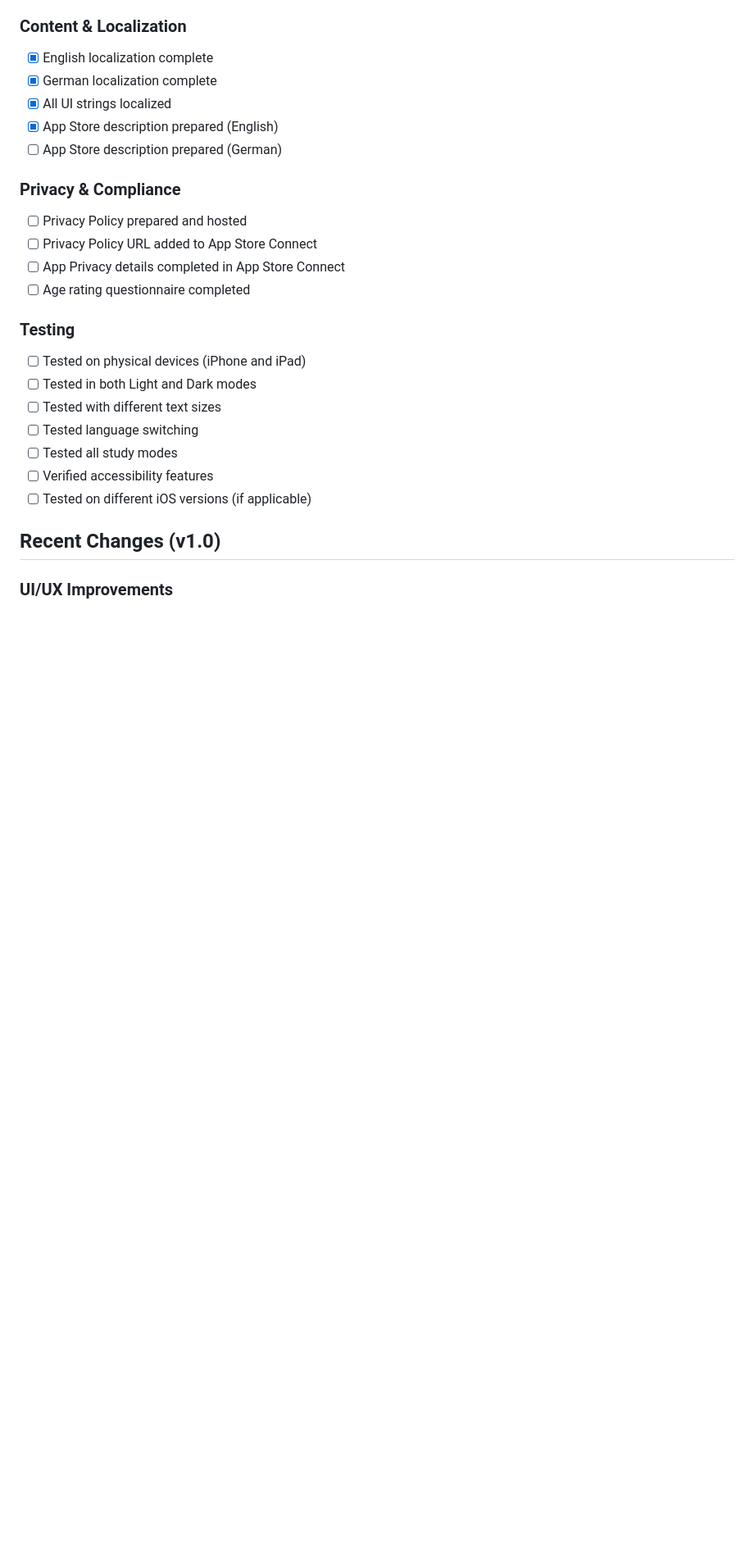
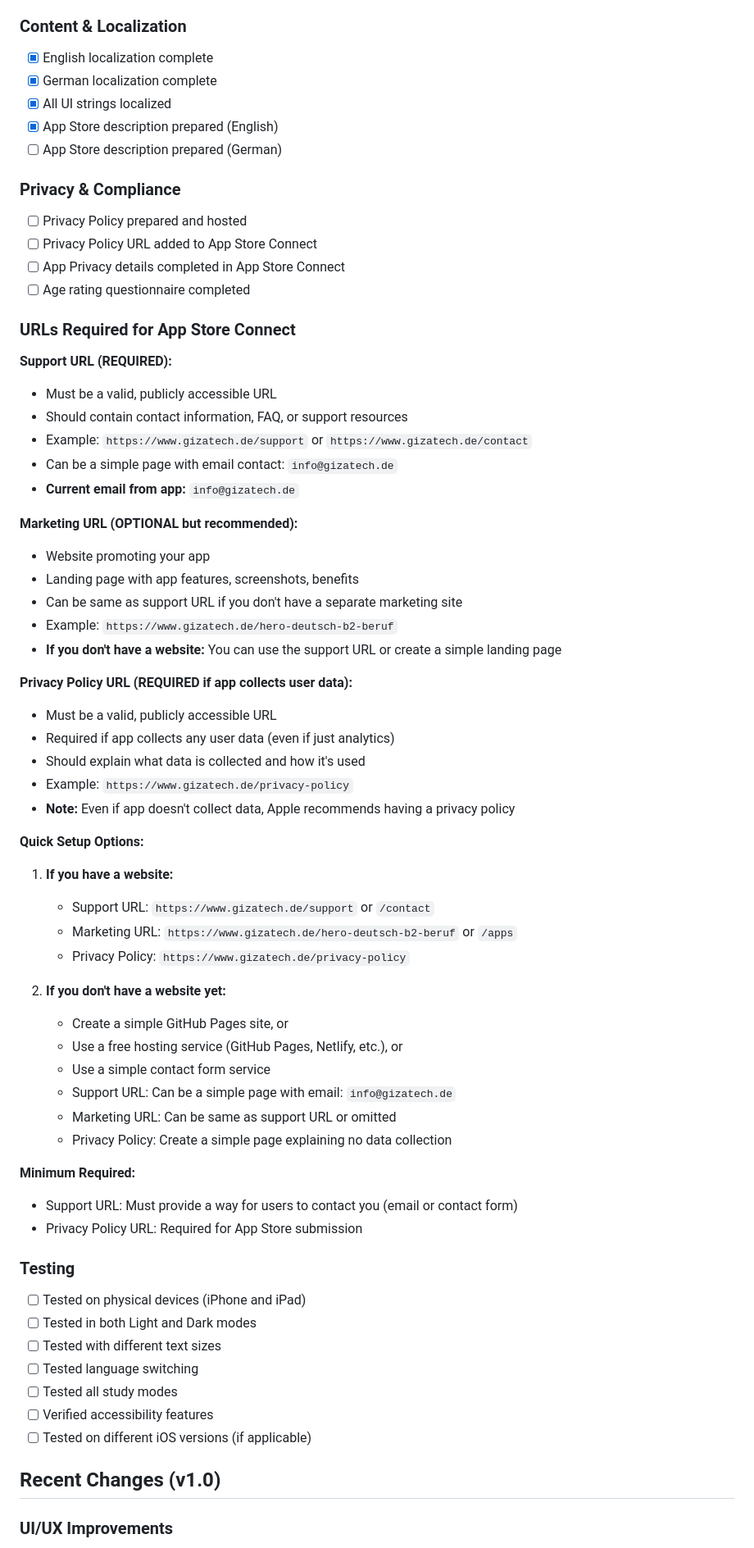
Before and after one commit to HattoriHanzo3000/Hero-B2-Beruf-Vokabeln, a Markdown page: APP_STORE_SUBMISSION.md, the part around the change printed below. Shown: that part at 82% size. GitHub-like rendering; blank space fills up the shorter version.

```diff
--- a/APP_STORE_SUBMISSION.md
+++ b/APP_STORE_SUBMISSION.md
@@ -90,6 +90,48 @@ iOS 18.1
 - [ ] Privacy Policy URL added to App Store Connect
 - [ ] App Privacy details completed in App Store Connect
 - [ ] Age rating questionnaire completed
+
+### URLs Required for App Store Connect
+
+**Support URL (REQUIRED):**
+- Must be a valid, publicly accessible URL
+- Should contain contact information, FAQ, or support resources
+- Example: `https://www.gizatech.de/support` or `https://www.gizatech.de/contact`
+- Can be a simple page with email contact: `info@gizatech.de`
+- **Current email from app:** `info@gizatech.de`
+
+**Marketing URL (OPTIONAL but recommended):**
+- Website promoting your app
+- Landing page with app features, screenshots, benefits
+- Can be same as support URL if you don't have a separate marketing site
+- Example: `https://www.gizatech.de/hero-deutsch-b2-beruf`
+- **If you don't have a website:** You can use the support URL or create a simple landing page
+
+**Privacy Policy URL (REQUIRED if app collects user data):**
+- Must be a valid, publicly accessible URL
+- Required if app collects any user data (even if just analytics)
+- Should explain what data is collected and how it's used
+- Example: `https://www.gizatech.de/privacy-policy`
+- **Note:** Even if app doesn't collect data, Apple recommends having a privacy policy
+
+**Quick Setup Options:**
+
+1. **If you have a website:**
+   - Support URL: `https://www.gizatech.de/support` or `/contact`
+   - Marketing URL: `https://www.gizatech.de/hero-deutsch-b2-beruf` or `/apps`
+   - Privacy Policy: `https://www.gizatech.de/privacy-policy`
+
+2. **If you don't have a website yet:**
+   - Create a simple GitHub Pages site, or
+   - Use a free hosting service (GitHub Pages, Netlify, etc.), or
+   - Use a simple contact form service
+   - Support URL: Can be a simple page with email: `info@gizatech.de`
+   - Marketing URL: Can be same as support URL or omitted
+   - Privacy Policy: Create a simple page explaining no data collection
+
+**Minimum Required:**
+- Support URL: Must provide a way for users to contact you (email or contact form)
+- Privacy Policy URL: Required for App Store submission
 
 ### Testing
 - [ ] Tested on physical devices (iPhone and iPad)
```
Also changed, not shown: other parts of APP_STORE_SUBMISSION.md (+3 -3 lines), URLS_FOR_APP_STORE.md (added, +208 -0 lines).
